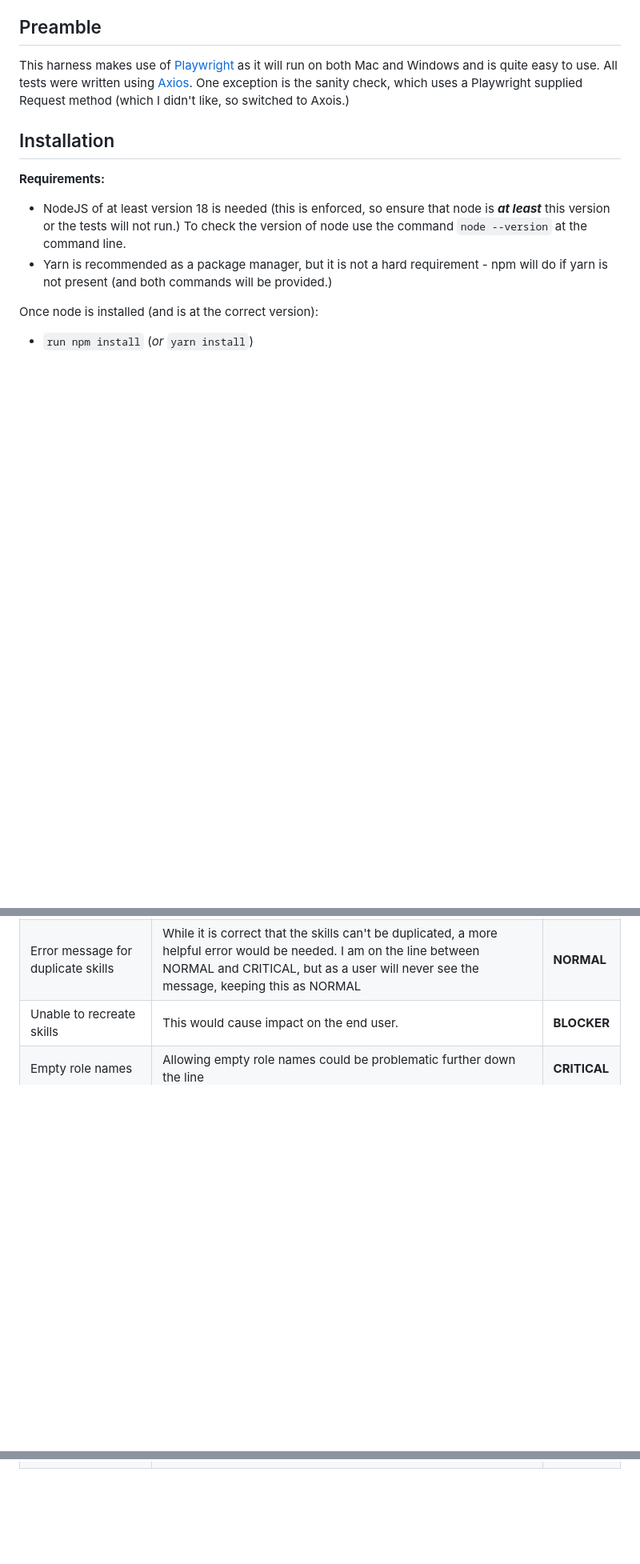
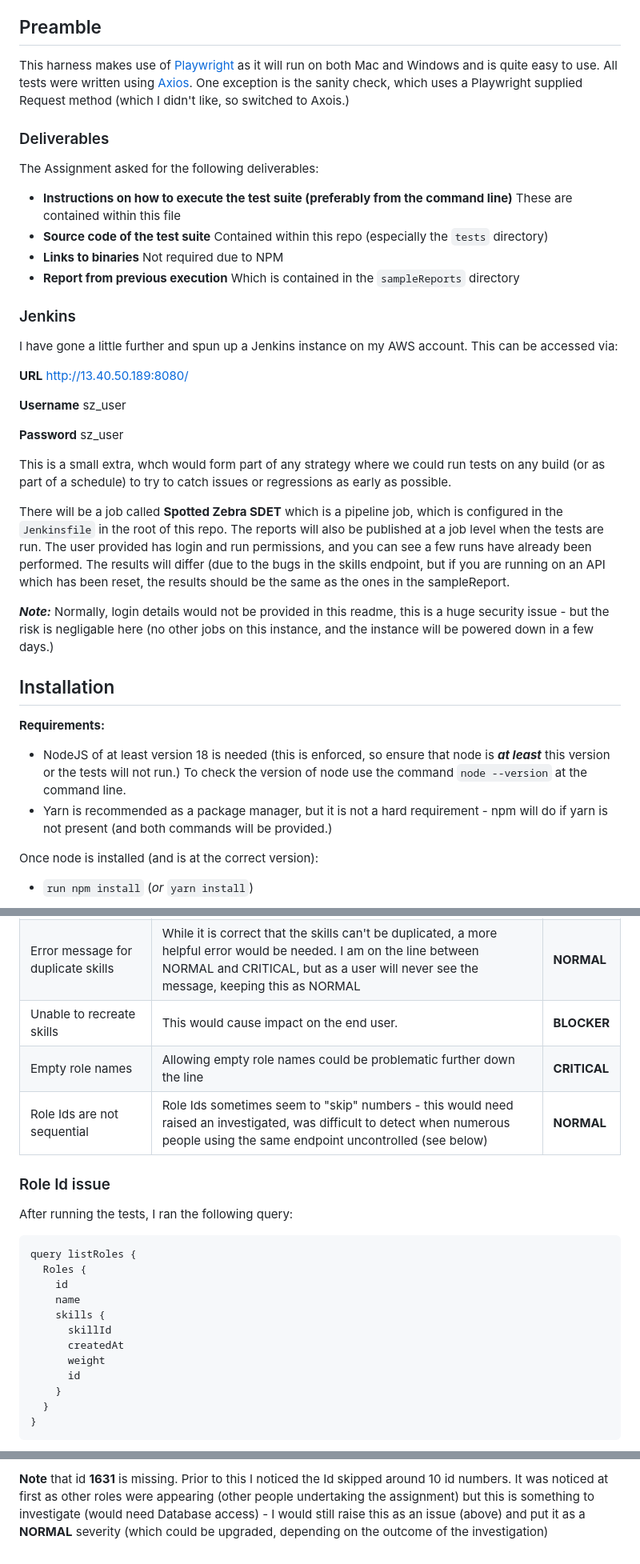
Before and after one commit to adamsjoe/SZ_Test, a Markdown page: README.md, 3 parts joined by grey strips. Shown at 80% size. Drawn GitHub-style; blank space fills up the shorter version.

Commit message:
Added: Jenkins section New issue

````diff
--- a/README.md
+++ b/README.md
@@ -41,6 +45,31 @@ This repo contains a very quick API test harness to check the GraphQL API endpoi
 ## Preamble
 
 This harness makes use of [Playwright](https://playwright.dev/) as it will run on both Mac and Windows and is quite easy to use. All tests were written using [Axios](https://axios-http.com/). One exception is the sanity check, which uses a Playwright supplied Request method (which I didn't like, so switched to Axois.)
+
+### Deliverables
+
+The Assignment asked for the following deliverables:
+
+- **Instructions on how to execute the test suite (preferably from the command line)** These are contained within this file
+- **Source code of the test suite** Contained within this repo (especially the `tests` directory)
+- **Links to binaries** Not required due to NPM
+- **Report from previous execution** Which is contained in the `sampleReports` directory
+
+### Jenkins
+
+I have gone a little further and spun up a Jenkins instance on my AWS account. This can be accessed via:
+
+**URL** http://13.40.50.189:8080/
+
+**Username** sz_user
+
+**Password** sz_user
+
+This is a small extra, whch would form part of any strategy where we could run tests on any build (or as part of a schedule) to try to catch issues or regressions as early as possible.
+
+There will be a job called **Spotted Zebra SDET** which is a pipeline job, which is configured in the `Jenkinsfile` in the root of this repo. The reports will also be published at a job level when the tests are run. The user provided has login and run permissions, and you can see a few runs have already been performed. The results will differ (due to the bugs in the skills endpoint, but if you are running on an API which has been reset, the results should be the same as the ones in the sampleReport.
+
+**_Note:_** Normally, login details would not be provided in this readme, this is a huge security issue - but the risk is negligable here (no other jobs on this instance, and the instance will be powered down in a few days.)
 
 ## Installation
 
@@ -497,3 +526,24 @@ If this were a 'real' project, the following issues would be raised in the issue
 | Error message for duplicate skills         | While it is correct that the skills can't be duplicated, a more helpful error would be needed. I am on the line between NORMAL and CRITICAL, but as a user will never see the message, keeping this as NORMAL | **NORMAL**   |
 | Unable to recreate skills                  | This would cause impact on the end user.                                                                                                                                                                      | **BLOCKER**  |
 | Empty role names                           | Allowing empty role names could be problematic further down the line                                                                                                                                          | **CRITICAL** |
+| Role Ids are not sequential                | Role Ids sometimes seem to "skip" numbers - this would need raised an investigated, was difficult to detect when numerous people using the same endpoint uncontrolled (see below)                             | **NORMAL**   |
+
+### Role Id issue
+
+After running the tests, I ran the following query:
+
+```gql
+query listRoles {
+  Roles {
+    id
+    name
+    skills {
+      skillId
+      createdAt
+      weight
+      id
+    }
+  }
+}
+```
+
@@ -499,0 +661 @@ If this were a 'real' project, the following issues would be raised in the issue
+**Note** that id **1631** is missing. Prior to this I noticed the Id skipped around 10 id numbers. It was noticed at first as other roles were appearing (other people undertaking the assignment) but this is something to investigate (would need Database access) - I would still raise this as an issue (above) and put it as a **NORMAL** severity (which could be upgraded, depending on the outcome of the investigation)
````
Also changed, not shown: other parts of README.md (+115 -0 lines).
